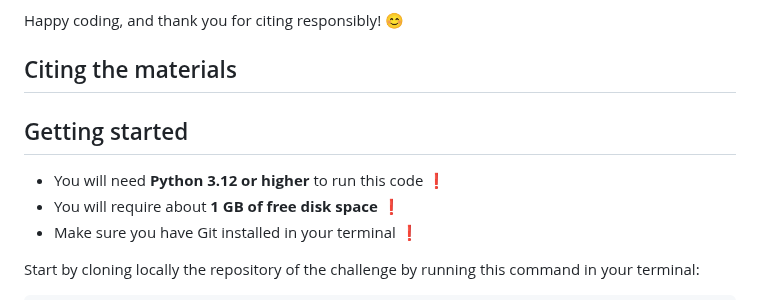
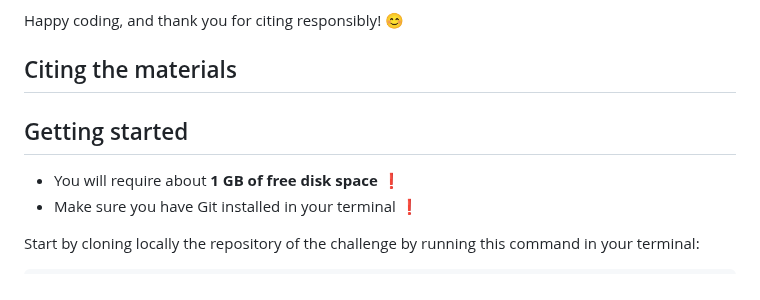
Before and after one commit to RL4AA/rl4aa25-challenge, a Markdown page: README.md, the part around the change. Drawn GitHub-style.

Commit message:
Remove wrong python 3.12 requirement in README

```diff
--- a/README.md
+++ b/README.md
@@ -39,7 +39,6 @@ Please use the following DOI when citing this code:
 
 ## Getting started
 
-- You will need **Python 3.12 or higher** to run this code &#x2757;
 - You will require about **1 GB of free disk space** &#x2757;
 - Make sure you have Git installed in your terminal &#x2757;
 
```
